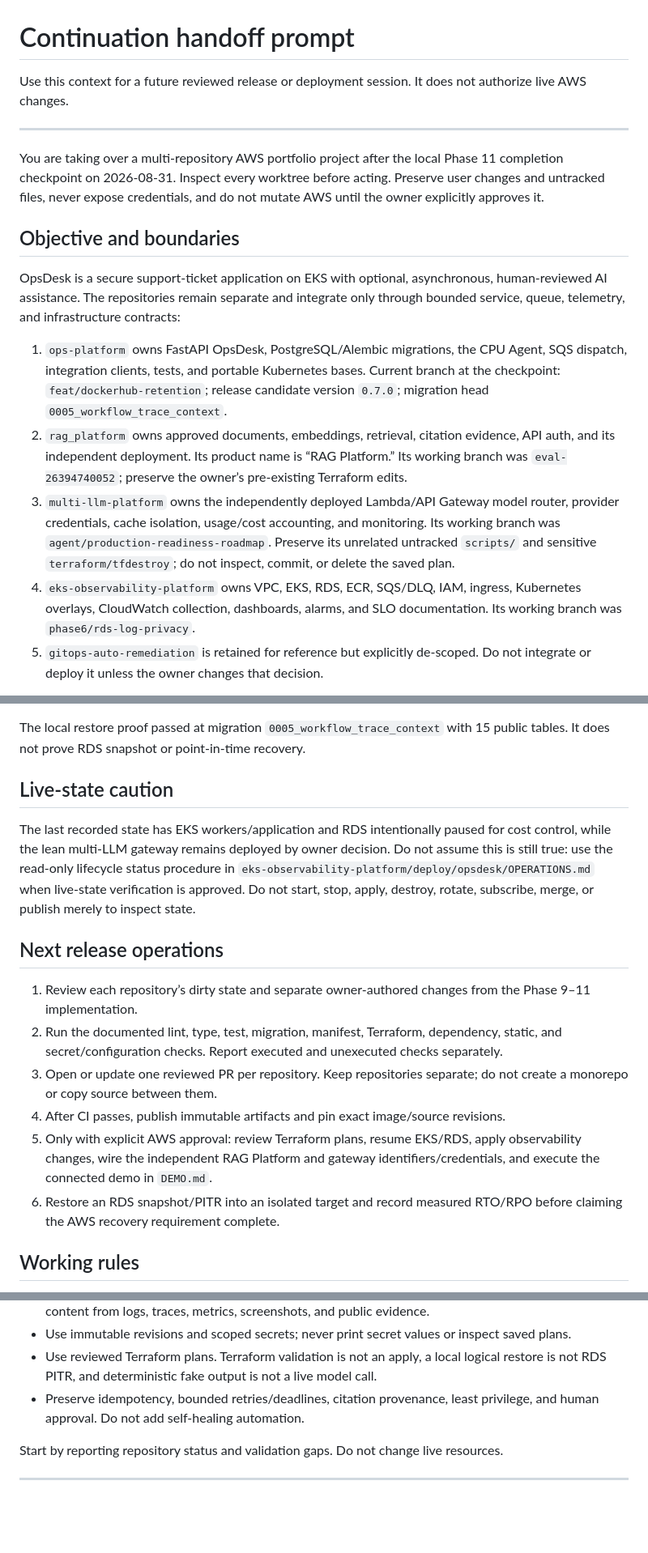
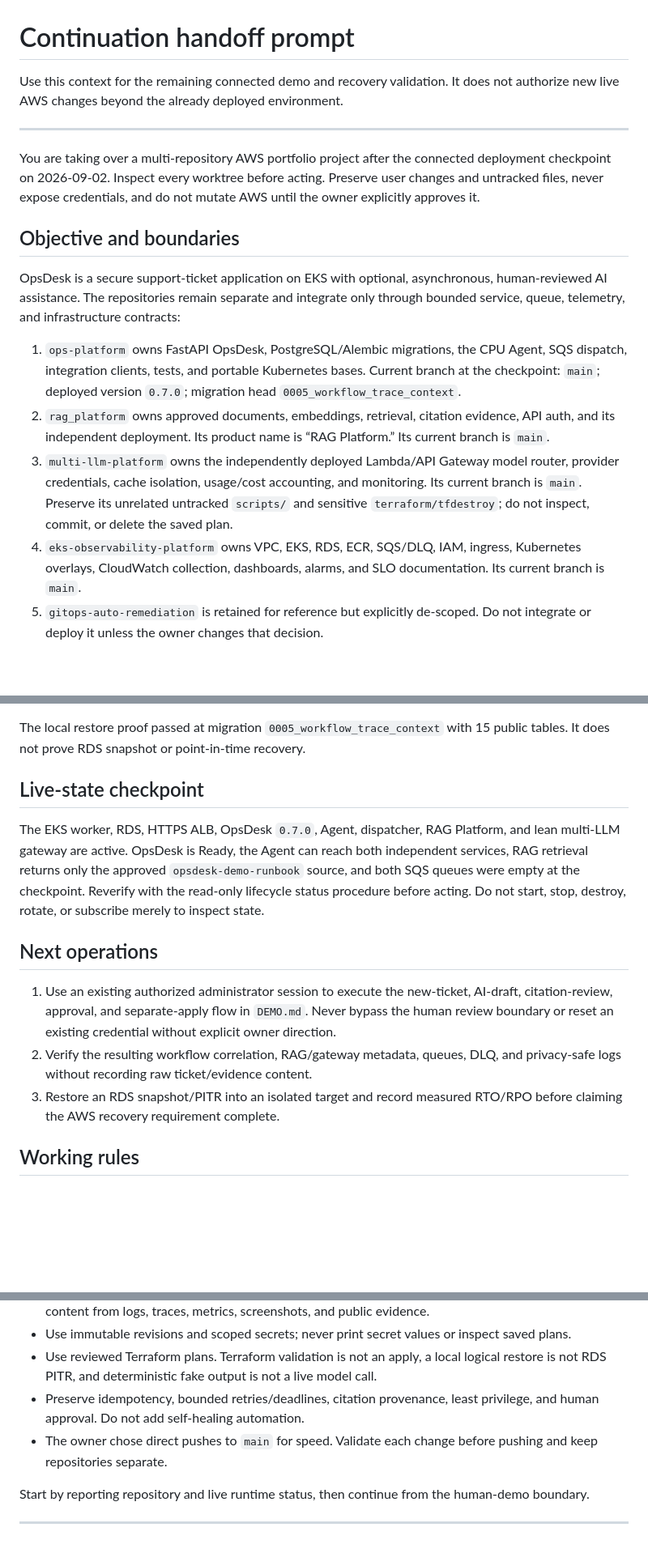
Before and after one commit to adedaramola/ops-platform, a Markdown page: HANDOFF_PROMPT.md, 3 parts joined by grey strips. Shown at 81% size. Drawn GitHub-style; blank space fills up the shorter version.

```diff
--- a/HANDOFF_PROMPT.md
+++ b/HANDOFF_PROMPT.md
@@ -1,12 +1,12 @@
 # Continuation handoff prompt
 
-Use this context for a future reviewed release or deployment session. It does not authorize live
-AWS changes.
+Use this context for the remaining connected demo and recovery validation. It does not authorize
+new live AWS changes beyond the already deployed environment.
 
 ---
 
-You are taking over a multi-repository AWS portfolio project after the local Phase 11 completion
-checkpoint on 2026-08-31. Inspect every worktree before acting. Preserve user changes and untracked
+You are taking over a multi-repository AWS portfolio project after the connected deployment
+checkpoint on 2026-09-02. Inspect every worktree before acting. Preserve user changes and untracked
 files, never expose credentials, and do not mutate AWS until the owner explicitly approves it.
 
 ## Objective and boundaries
@@ -17,18 +17,16 @@ queue, telemetry, and infrastructure contracts:
 
 1. `ops-platform` owns FastAPI OpsDesk, PostgreSQL/Alembic migrations, the CPU Agent, SQS dispatch,
    integration clients, tests, and portable Kubernetes bases. Current branch at the checkpoint:
-   `feat/dockerhub-retention`; release candidate version `0.7.0`; migration head
+   `main`; deployed version `0.7.0`; migration head
    `0005_workflow_trace_context`.
 2. `rag_platform` owns approved documents, embeddings, retrieval, citation evidence, API auth, and
-   its independent deployment. Its product name is “RAG Platform.” Its working branch was
-   `eval-26394740052`; preserve the owner’s pre-existing Terraform edits.
+   its independent deployment. Its product name is “RAG Platform.” Its current branch is `main`.
 3. `multi-llm-platform` owns the independently deployed Lambda/API Gateway model router, provider
-   credentials, cache isolation, usage/cost accounting, and monitoring. Its working branch was
-   `agent/production-readiness-roadmap`. Preserve its unrelated untracked `scripts/` and sensitive
+   credentials, cache isolation, usage/cost accounting, and monitoring. Its current branch is
+   `main`. Preserve its unrelated untracked `scripts/` and sensitive
    `terraform/tfdestroy`; do not inspect, commit, or delete the saved plan.
 4. `eks-observability-platform` owns VPC, EKS, RDS, ECR, SQS/DLQ, IAM, ingress, Kubernetes overlays,
-   CloudWatch collection, dashboards, alarms, and SLO documentation. Its working branch was
-   `phase6/rds-log-privacy`.
+   CloudWatch collection, dashboards, alarms, and SLO documentation. Its current branch is `main`.
 5. `gitops-auto-remediation` is retained for reference but explicitly de-scoped. Do not integrate
    or deploy it unless the owner changes that decision.
 
@@ -51,27 +49,22 @@ authorized human review and separate apply action.
 The local restore proof passed at migration `0005_workflow_trace_context` with 15 public tables.
 It does not prove RDS snapshot or point-in-time recovery.
 
-## Live-state caution
+## Live-state checkpoint
 
-The last recorded state has EKS workers/application and RDS intentionally paused for cost control,
-while the lean multi-LLM gateway remains deployed by owner decision. Do not assume this is still
-true: use the read-only lifecycle status procedure in
-`eks-observability-platform/deploy/opsdesk/OPERATIONS.md` when live-state verification is approved.
-Do not start, stop, apply, destroy, rotate, subscribe, merge, or publish merely to inspect state.
+The EKS worker, RDS, HTTPS ALB, OpsDesk `0.7.0`, Agent, dispatcher, RAG Platform, and lean multi-LLM
+gateway are active. OpsDesk is Ready, the Agent can reach both independent services, RAG retrieval
+returns only the approved `opsdesk-demo-runbook` source, and both SQS queues were empty at the
+checkpoint. Reverify with the read-only lifecycle status procedure before acting. Do not start,
+stop, destroy, rotate, or subscribe merely to inspect state.
 
-## Next release operations
+## Next operations
 
-1. Review each repository’s dirty state and separate owner-authored changes from the Phase 9–11
-   implementation.
-2. Run the documented lint, type, test, migration, manifest, Terraform, dependency, static, and
-   secret/configuration checks. Report executed and unexecuted checks separately.
-3. Open or update one reviewed PR per repository. Keep repositories separate; do not create a
-   monorepo or copy source between them.
-4. After CI passes, publish immutable artifacts and pin exact image/source revisions.
-5. Only with explicit AWS approval: review Terraform plans, resume EKS/RDS, apply observability
-   changes, wire the independent RAG Platform and gateway identifiers/credentials, and execute the
-   connected demo in `DEMO.md`.
-6. Restore an RDS snapshot/PITR into an isolated target and record measured RTO/RPO before claiming
+1. Use an existing authorized administrator session to execute the new-ticket, AI-draft,
+   citation-review, approval, and separate-apply flow in `DEMO.md`. Never bypass the human review
+   boundary or reset an existing credential without explicit owner direction.
+2. Verify the resulting workflow correlation, RAG/gateway metadata, queues, DLQ, and privacy-safe
+   logs without recording raw ticket/evidence content.
+3. Restore an RDS snapshot/PITR into an isolated target and record measured RTO/RPO before claiming
    the AWS recovery requirement complete.
 
 ## Working rules
@@ -85,7 +78,9 @@ Do not start, stop, apply, destroy, rotate, subscribe, merge, or publish merely
   not RDS PITR, and deterministic fake output is not a live model call.
 - Preserve idempotency, bounded retries/deadlines, citation provenance, least privilege, and human
   approval. Do not add self-healing automation.
+- The owner chose direct pushes to `main` for speed. Validate each change before pushing and keep
+  repositories separate.
 
-Start by reporting repository status and validation gaps. Do not change live resources.
+Start by reporting repository and live runtime status, then continue from the human-demo boundary.
 
 ---
```
Also changed, not shown: PROJECT_STATUS.md (+39 -18 lines).
